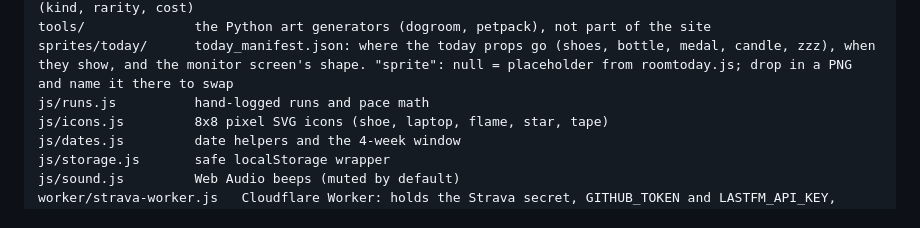
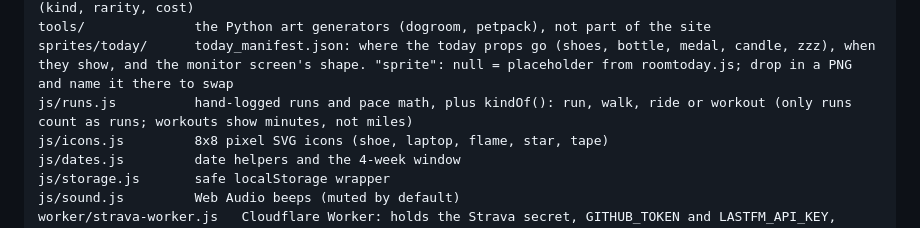
Before and after one commit to mukesh132001/pixel-daily-log, a Markdown page: CLAUDE.md, the part around the change. Drawn GitHub-style.

```diff
--- a/CLAUDE.md
+++ b/CLAUDE.md
@@ -60,7 +60,7 @@ sprites/petroom/    the pet room, exported from tools/dogroom in the same format
 sprites/pets/       Pixmod's pet pack (OK to commit): 22 dogs and cats, sheets/<id>.png of 8 frames at 21x21, drawn natively, feet on row 19 (sitA, sitB, blink, happy, eatA, eatB, sleepA, sleepB), pets.json (kind, rarity, cost)
 tools/              the Python art generators (dogroom, petpack), not part of the site
 sprites/today/      today_manifest.json: where the today props go (shoes, bottle, medal, candle, zzz), when they show, and the monitor screen's shape. "sprite": null = placeholder from roomtoday.js; drop in a PNG and name it there to swap
-js/runs.js          hand-logged runs and pace math
+js/runs.js          hand-logged runs and pace math, plus kindOf(): run, walk, ride or workout (only runs count as runs; workouts show minutes, not miles)
 js/icons.js         8x8 pixel SVG icons (shoe, laptop, flame, star, tape)
 js/dates.js         date helpers and the 4-week window
 js/storage.js       safe localStorage wrapper
```
Also changed, not shown: PROGRESS.md (+4 -0 lines), README.md (+1 -1 lines).
